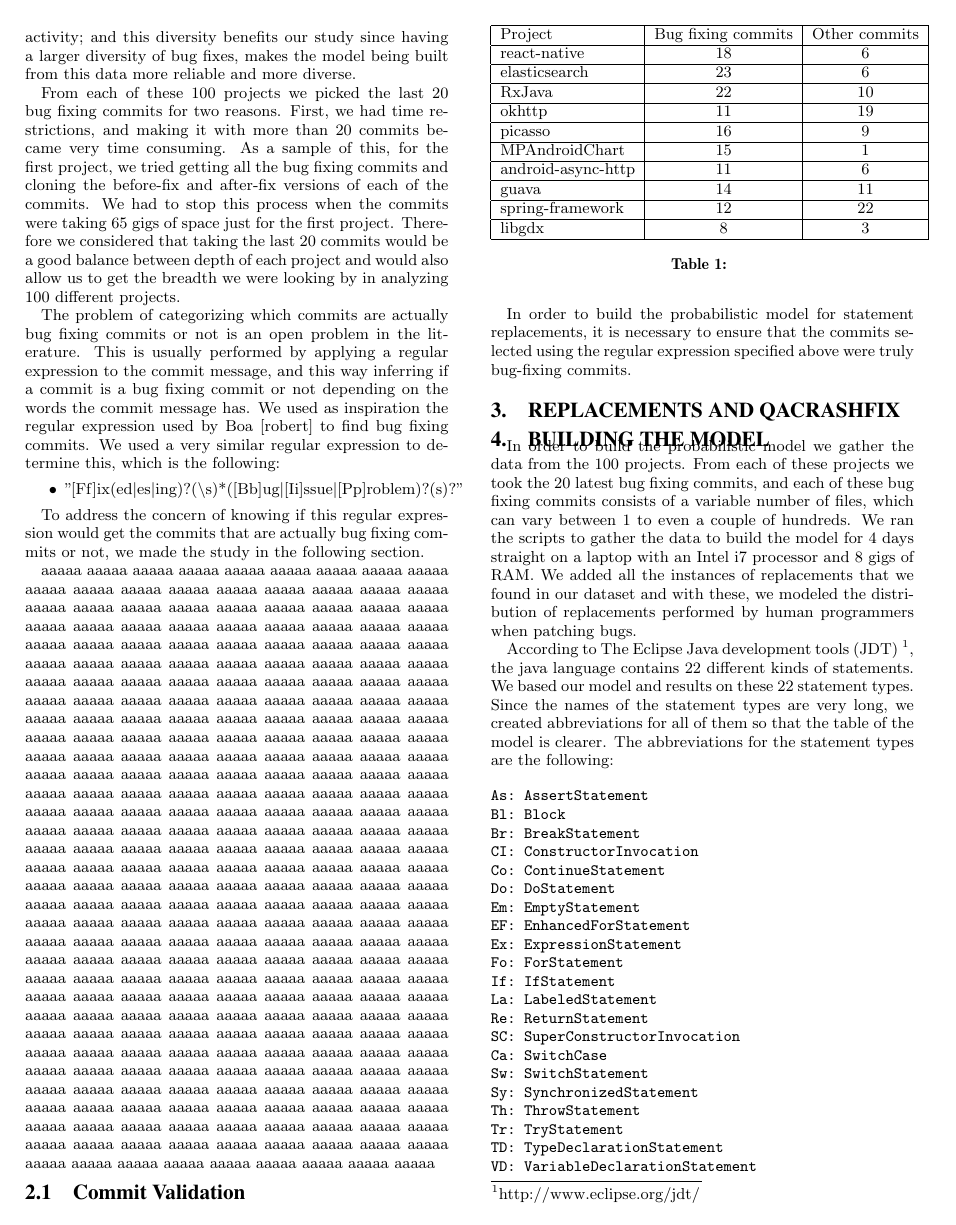
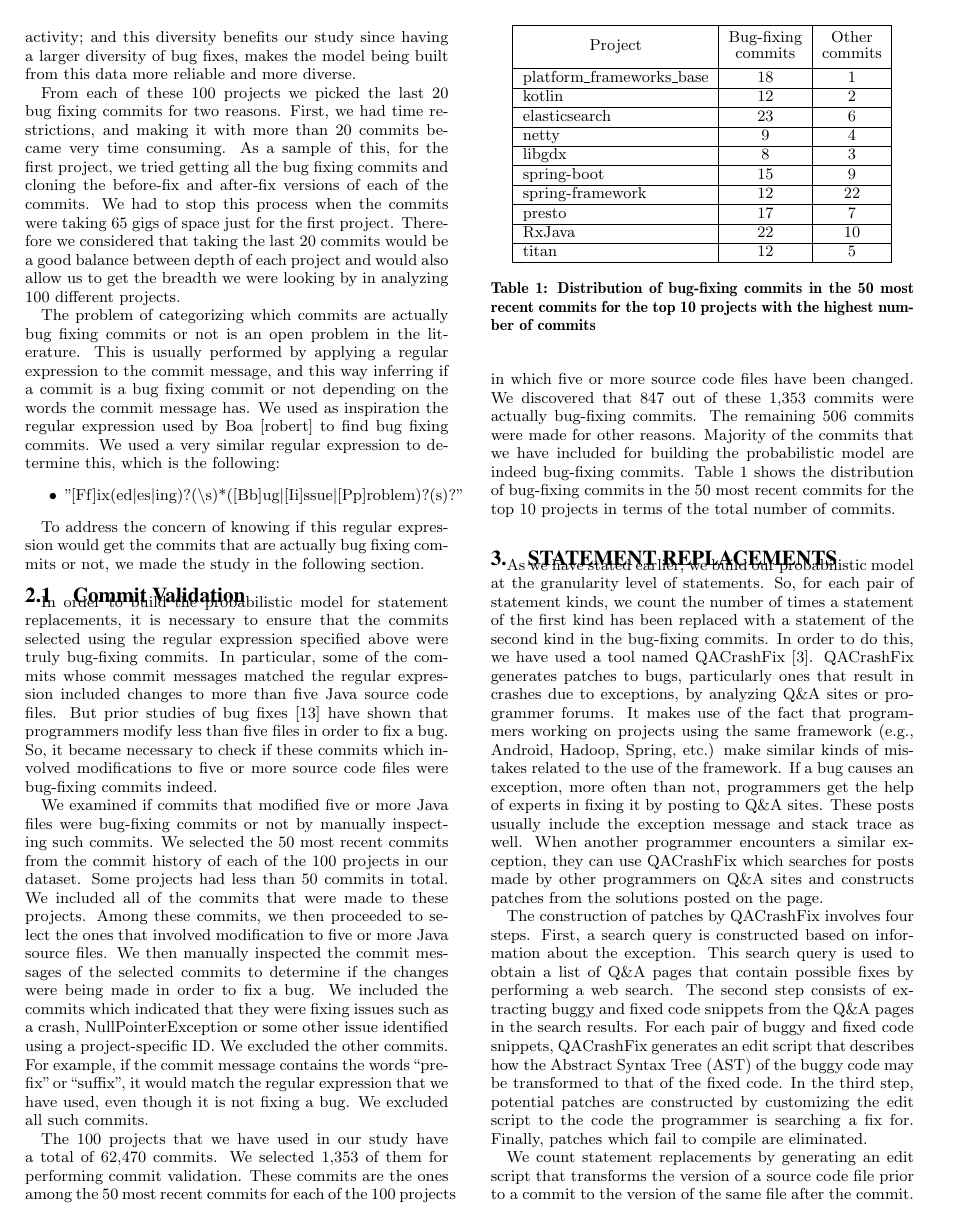
Before and after one commit to mausotog/ReplacementsEmpiricalStudy, a LaTeX paper (FinalDeliverable/FinalDeliverable.tex, which reads FinalDeliverable/commit_validation.tex, FinalDeliverable/qacrashfix.tex): page 2 of 5. Compiled offline with pdfLaTeX.

Commit message:
Commit Validation and QACrashFix

```diff
--- a/FinalDeliverable/FinalDeliverable.tex
+++ b/FinalDeliverable/FinalDeliverable.tex
@@ -52,6 +52,7 @@
 \usepackage[usenames, dvipsnames]{color}
 \usepackage{color}
 \usepackage{graphicx}
+\usepackage{makecell}
 \usepackage{soul}
 
 \newcommand{\todo}[1]	{{\scriptsize \textbf{\color{red} {#1}}}}
--- a/FinalDeliverable/commit_validation.tex
+++ b/FinalDeliverable/commit_validation.tex
@@ -1,70 +1,66 @@
 % !TEX root = FinalDeliverable.tex
-
-aaaaa aaaaa aaaaa aaaaa aaaaa aaaaa aaaaa aaaaa aaaaa aaaaa
-aaaaa aaaaa aaaaa aaaaa aaaaa aaaaa aaaaa aaaaa aaaaa aaaaa
-aaaaa aaaaa aaaaa aaaaa aaaaa aaaaa aaaaa aaaaa aaaaa aaaaa
-aaaaa aaaaa aaaaa aaaaa aaaaa aaaaa aaaaa aaaaa aaaaa aaaaa
-aaaaa aaaaa aaaaa aaaaa aaaaa aaaaa aaaaa aaaaa aaaaa aaaaa
-aaaaa aaaaa aaaaa aaaaa aaaaa aaaaa aaaaa aaaaa aaaaa aaaaa
-aaaaa aaaaa aaaaa aaaaa aaaaa aaaaa aaaaa aaaaa aaaaa aaaaa
-aaaaa aaaaa aaaaa aaaaa aaaaa aaaaa aaaaa aaaaa aaaaa aaaaa
-aaaaa aaaaa aaaaa aaaaa aaaaa aaaaa aaaaa aaaaa aaaaa aaaaa
-aaaaa aaaaa aaaaa aaaaa aaaaa aaaaa aaaaa aaaaa aaaaa aaaaa
-aaaaa aaaaa aaaaa aaaaa aaaaa aaaaa aaaaa aaaaa aaaaa aaaaa
-aaaaa aaaaa aaaaa aaaaa aaaaa aaaaa aaaaa aaaaa aaaaa aaaaa
-aaaaa aaaaa aaaaa aaaaa aaaaa aaaaa aaaaa aaaaa aaaaa aaaaa
-aaaaa aaaaa aaaaa aaaaa aaaaa aaaaa aaaaa aaaaa aaaaa aaaaa
-aaaaa aaaaa aaaaa aaaaa aaaaa aaaaa aaaaa aaaaa aaaaa aaaaa
-aaaaa aaaaa aaaaa aaaaa aaaaa aaaaa aaaaa aaaaa aaaaa aaaaa
-aaaaa aaaaa aaaaa aaaaa aaaaa aaaaa aaaaa aaaaa aaaaa aaaaa
-aaaaa aaaaa aaaaa aaaaa aaaaa aaaaa aaaaa aaaaa aaaaa aaaaa
-aaaaa aaaaa aaaaa aaaaa aaaaa aaaaa aaaaa aaaaa aaaaa aaaaa
-aaaaa aaaaa aaaaa aaaaa aaaaa aaaaa aaaaa aaaaa aaaaa aaaaa
-aaaaa aaaaa aaaaa aaaaa aaaaa aaaaa aaaaa aaaaa aaaaa aaaaa
-aaaaa aaaaa aaaaa aaaaa aaaaa aaaaa aaaaa aaaaa aaaaa aaaaa
-aaaaa aaaaa aaaaa aaaaa aaaaa aaaaa aaaaa aaaaa aaaaa aaaaa
-aaaaa aaaaa aaaaa aaaaa aaaaa aaaaa aaaaa aaaaa aaaaa aaaaa
-aaaaa aaaaa aaaaa aaaaa aaaaa aaaaa aaaaa aaaaa aaaaa aaaaa
-aaaaa aaaaa aaaaa aaaaa aaaaa aaaaa aaaaa aaaaa aaaaa aaaaa
-aaaaa aaaaa aaaaa aaaaa aaaaa aaaaa aaaaa aaaaa aaaaa aaaaa
-aaaaa aaaaa aaaaa aaaaa aaaaa aaaaa aaaaa aaaaa aaaaa aaaaa
-aaaaa aaaaa aaaaa aaaaa aaaaa aaaaa aaaaa aaaaa aaaaa aaaaa
-aaaaa aaaaa aaaaa aaaaa aaaaa aaaaa aaaaa
 
 \subsection{Commit Validation}
 
 In order to build the probabilistic model for statement replacements, it is necessary to ensure that
 the commits selected using the regular expression specified above were
-truly bug-fixing commits.
+truly bug-fixing commits. In particular, some of the commits whose commit
+messages matched the regular expression included changes to more
+than five Java source code files. But prior studies of bug fixes~\cite{zhong2015}
+have shown that programmers modify less than five files in order to fix
+a bug. So, it became necessary to check if these commits which involved
+modifications to five or more source code files were bug-fixing commits indeed.
+
+We examined if commits that modified five or more Java files were bug-fixing
+commits or not by manually inspecting such commits. We selected the 50 most recent
+commits from the commit history of each of the 100 projects in our dataset. Some projects had less than
+50 commits in total. We included all of the commits that were made to these projects.
+Among these commits, we then proceeded to select the ones that involved modification
+to five or more Java source files. We then manually inspected the commit messages
+of the selected commits to determine if the changes were being made in order to
+fix a bug. We included the commits which indicated that they were fixing issues
+such as a crash, NullPointerException or some other issue identified using a project-specific ID.
+We excluded the other commits. For example, if the commit message contains the words
+``prefix" or ``suffix", it would match the regular expression that we have used, even though
+it is not fixing a bug. We excluded all such commits.
+
+The 100 projects that we have used in our study have a total of 62,470 commits.
+We selected 1,353 of them for performing commit validation. These commits are
+the ones among the 50 most recent commits for each of the 100 projects in which five or more source code files have been changed. We discovered that 847 out of these 1,353 commits
+were actually bug-fixing commits. The remaining 506 commits were made for
+other reasons. Majority of the commits that we have included for building the
+probabilistic model are indeed bug-fixing commits. Table \ref{CommitValidationTable}
+shows the distribution of bug-fixing commits in the 50 most recent commits for
+the top 10 projects in terms of the total number of commits.
 
 \begin{table}
 \centering
-\label{CommitValidationTable}
 \begin{tabular}{ |l|c|c| }
 \hline
-Project & Bug fixing commits    & Other commits \\
+\thead{Project} & \thead{Bug-fixing \\ commits}    & \thead{Other \\ commits} \\
 \hline
-react-native    & 18    & 6 \\
+platform\_frameworks\_base	& 18	& 1	\\
 \hline
-elasticsearch   & 23    & 6 \\
+kotlin		& 12	& 2	\\
 \hline
-RxJava  & 22    & 10    \\
+elasticsearch	& 23	& 6	\\
 \hline
-okhttp  & 11    & 19    \\
+netty	& 9	& 4	\\
 \hline
-picasso & 16    & 9 \\
+libgdx & 8	& 3	\\
 \hline
-MPAndroidChart  & 15    & 1 \\
+spring-boot	& 15	& 9	\\
 \hline
-android-async-http  & 11    & 6 \\
+spring-framework	& 12	& 22	\\
 \hline
-guava   & 14    & 11    \\
+presto	& 17	& 7	\\
 \hline
-spring-framework    & 12    & 22    \\
+RxJava	& 22	& 10	\\
 \hline
-libgdx  & 8 & 3 \\
+titan	& 12	& 5	\\
 \hline
 \end{tabular}
-\caption{}
+\caption{Distribution of bug-fixing commits in the 50 most recent commits for the top 10 projects with the highest number of commits}
+\label{CommitValidationTable}
 
 \end{table}
--- a/FinalDeliverable/qacrashfix.tex
+++ b/FinalDeliverable/qacrashfix.tex
@@ -1,3 +1,11 @@
 % !TEX root = FinalDeliverable.tex
 
-\section{Replacements and QACrashFix}
+\section{Statement Replacements}
+
+As we have stated earlier, we build our probabilistic model at the granularity level of statements.
+So, for each pair of statement kinds, we count the number of times a statement of the first kind
+has been replaced with a statement of the second kind in the bug-fixing commits. In order to do this, we have used a tool named QACrashFix~\cite{Gao2015}. QACrashFix generates patches to bugs, particularly ones that result in crashes due to exceptions, by analyzing Q\&A sites or programmer forums. It makes use of the fact that programmers working on projects using the same framework (e.g., Android, Hadoop, Spring, etc.) make similar kinds of mistakes related to the use of the framework. If a bug causes an exception, more often than not, programmers get the help of experts in fixing it by posting to Q\&A sites. These posts usually include the exception message and stack trace as well. When another programmer encounters a similar exception, they can use QACrashFix which searches for posts made by other programmers on Q\&A sites and constructs patches from the solutions posted on the page.
+
+The construction of patches by QACrashFix involves four steps. First, a search query is constructed based on information about the exception. This search query is used to obtain a list of Q\&A pages that contain possible fixes by performing a web search. The second step consists of extracting buggy and fixed code snippets from the Q\&A pages in the search results. For each pair of buggy and fixed code snippets, QACrashFix generates an edit script that describes how the Abstract Syntax Tree (AST) of the buggy code may be transformed to that of the fixed code. In the third step, potential patches are constructed by customizing the edit script to the code the programmer is searching a fix for. Finally, patches which fail to compile are eliminated.
+
+We count statement replacements by generating an edit script that transforms the version of a source code file prior to a commit to the version of the same file after the commit. We use the edit script generation component of QACrashFix for this purpose. This component is based on another tool named GumTree~\cite{Falleri2014}. The edit scripts generated by GumTree contain four types of operations: (1) add, (2) delete, (3) update, and (4) move. QACrashFix extends GumTree to add two more operations: (1) replace, and (2) copy. The replace operation contains information about AST nodes which must be replaced with other AST nodes. We only consider replace operations in which both the AST node being replaced and the replacement AST node correspond to Java statements.
```
Also changed, not shown: FinalDeliverable/discussion.tex (+1 -1 lines), FinalDeliverable/evaluation.tex (+1 -1 lines), FinalDeliverable/sigproc.bib (+34 -0 lines), FinalDeliverable/FinalDeliverable.pdf.
